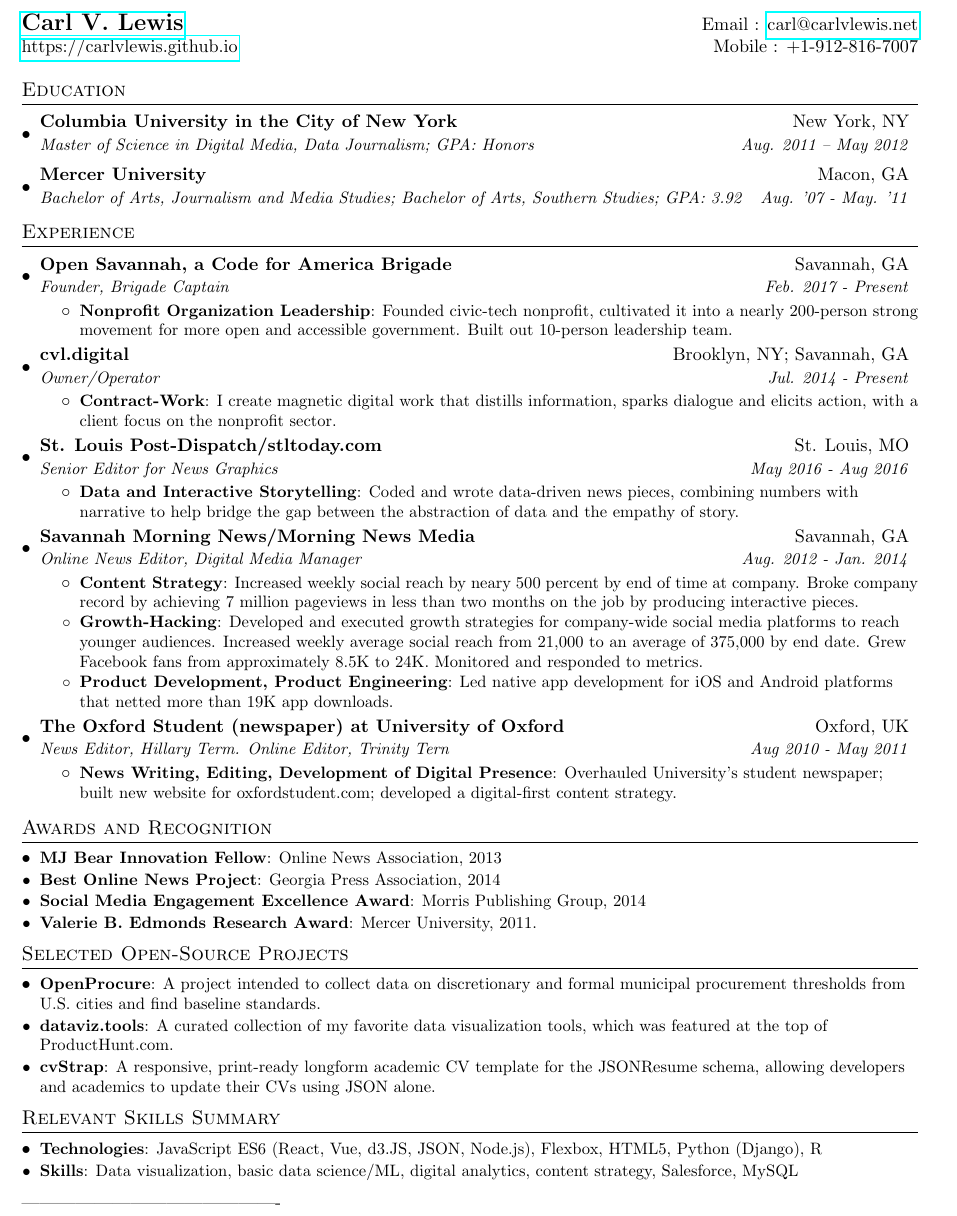
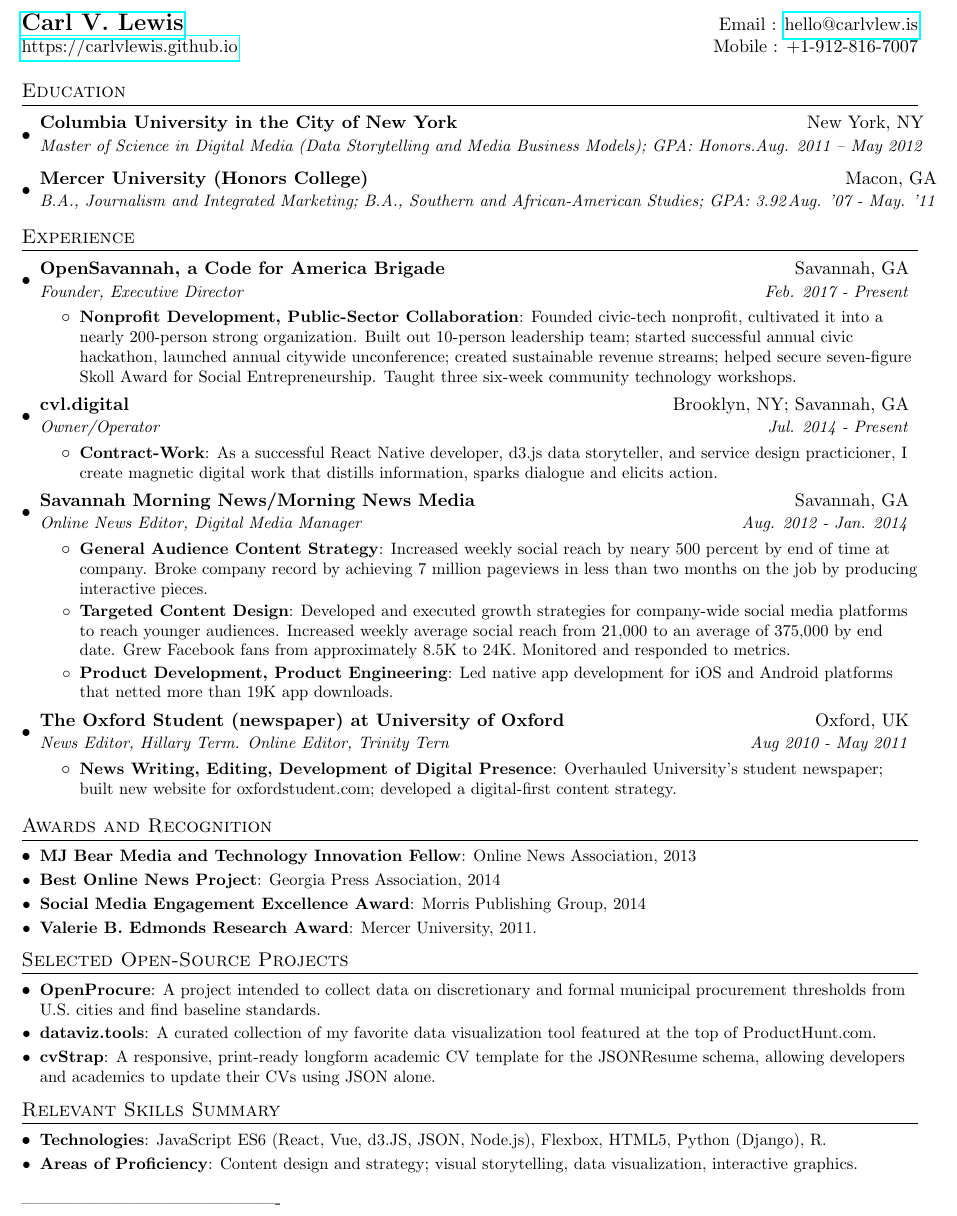
Before and after one commit to carlvlewis/singlepage-latex-resume, a LaTeX document (carlvlewis-single.tex): part of the page, cut so that both start at the same text. Compiled offline with pdfLaTeX.

Commit message:
Updates from ShareLaTeX

```diff
--- a/carlvlewis-single.tex
+++ b/carlvlewis-single.tex
@@ -74,8 +74,8 @@
 
 %----------HEADING-----------------
 \begin{tabular*}{\textwidth}{l@{\extracolsep{\fill}}r}
-  \textbf{\href{https://carlvlewis.github.io}{\Large Carl V. Lewis}} & Email : \href{mailto:carl@carlvlewis.net}{carl@carlvlewis.net}\\
-  \href{http://datastorytelli.ng}{https://carlvlewis.github.io} & Mobile : +1-912-816-7007 \\
+  \textbf{\href{https://carlvlewis.github.io}{\Large Carl V. Lewis}} & Email : \href{mailto:hello@carlvlew.is}{hello@carlvlew.is}\\
+  \href{https://carlvlewis.github.io}{https://carlvlewis.github.io} & Mobile : +1-912-816-7007 \\
 \end{tabular*}
 
 
@@ -84,10 +84,10 @@
   \resumeSubHeadingListStart
     \resumeSubheading
       {Columbia University in the City of New York}{New York, NY}
-      {Master of Science in Digital Media, Data Journalism;  GPA: Honors}{Aug. 2011 -- May 2012}
+      {Master of Science in Digital Media (Data Storytelling and Media Business Models);  GPA: Honors.}{Aug. 2011 -- May 2012}
     \resumeSubheading
-      {Mercer University}{Macon, GA}
-      {Bachelor of Arts, Journalism and Media Studies; Bachelor of Arts, Southern Studies; GPA: 3.92}{Aug. '07 - May. '11}
+      {Mercer University (Honors College)}{Macon, GA}
+      {B.A., Journalism and Integrated Marketing; B.A., Southern and African-American Studies; GPA: 3.92}{Aug. '07 - May. '11}
   \resumeSubHeadingListEnd
 
 
@@ -96,11 +96,11 @@
   \resumeSubHeadingListStart
 
     \resumeSubheading
-      {Open Savannah, a Code for America Brigade}{Savannah, GA}
-      {Founder, Brigade Captain}{Feb. 2017 - Present}
+      {OpenSavannah, a Code for America Brigade}{Savannah, GA}
+      {Founder, Executive Director}{Feb. 2017 - Present}
       \resumeItemListStart
-        \resumeItem{Nonprofit Organization Leadership}
-          {Founded civic-tech nonprofit, cultivated it into a nearly 200-person strong movement for more open and accessible government. Built out 10-person leadership team.}
+        \resumeItem{Nonprofit Development, Public-Sector Collaboration}
+          {Founded civic-tech nonprofit, cultivated it into a nearly 200-person strong organization. Built out 10-person leadership team; started successful annual civic hackathon, launched annual citywide unconference; created sustainable revenue streams; helped secure seven-figure Skoll Award for Social Entrepreneurship. Taught three six-week community technology workshops.}
       \resumeItemListEnd
 
 
@@ -110,17 +110,9 @@
       {Owner/Operator}{Jul. 2014 - Present}
       \resumeItemListStart
         \resumeItem{Contract-Work}
-          {I create magnetic digital work that distills information, sparks dialogue and elicits action, with a client focus on the nonprofit sector.}
+          {As a successful React Native developer, d3.js data storyteller, and service design practicioner, I create magnetic digital work that distills information, sparks dialogue and elicits action.}
       \resumeItemListEnd
 
-
-          \resumeSubheading
-  {St. Louis Post-Dispatch/stltoday.com}{St. Louis, MO}
-      {Senior Editor for News Graphics}{May 2016 - Aug 2016}
-      \resumeItemListStart
-        \resumeItem{Data and Interactive Storytelling}
-          {Coded and wrote data-driven news pieces, combining numbers with narrative to help bridge the gap between the abstraction of data and the empathy of story.}
-      \resumeItemListEnd
 
 
 
@@ -130,10 +122,10 @@
       {Savannah Morning News/Morning News Media}{Savannah, GA}
       {Online News Editor, Digital Media Manager}{Aug. 2012 - Jan. 2014}
       \resumeItemListStart
-        \resumeItem{Content Strategy}
+        \resumeItem{General Audience Content Strategy}
           {Increased weekly social reach by neary 500 percent by end of time at company.
           Broke company record by achieving 7 million pageviews in less than two months on the job by producing interactive pieces.}
-          \resumeItem{Growth-Hacking}
+          \resumeItem{Targeted Content Design}
           {Developed and executed growth strategies for company-wide social media platforms to reach younger audiences. Increased weekly average social reach from 21,000 to an average of 375,000 by end date. Grew Facebook fans from approximately 8.5K to 24K. Monitored and responded to metrics.}
         \resumeItem{Product Development, Product Engineering}
           {Led native app development for iOS and Android platforms that netted more than 19K app downloads.}   \resumeItemListEnd
@@ -152,7 +144,7 @@
 
 \section{Awards and Recognition}
   \resumeSubHeadingListStart
-    \resumeSubItem{MJ Bear Innovation Fellow}
+    \resumeSubItem{MJ Bear Media and Technology Innovation Fellow}
       {Online News Association, 2013}
     \resumeSubItem{Best Online News Project}
       {Georgia Press Association, 2014}
@@ -165,7 +157,7 @@
     \resumeSubItem{OpenProcure}
       {A project intended to collect data on discretionary and formal municipal procurement thresholds from U.S. cities and find baseline standards.}
     \resumeSubItem{dataviz.tools}
-      {A curated collection of my favorite data visualization tools, which was featured at the top of ProductHunt.com.}
+      {A curated collection of my favorite data visualization tool featured at the top of ProductHunt.com.}
     \resumeSubItem{cvStrap}
       {A responsive, print-ready longform academic CV template for the JSONResume schema, allowing developers and academics to update their CVs using JSON alone.}
   \resumeSubHeadingListEnd
@@ -176,9 +168,9 @@
 \section{Relevant Skills Summary}
   \resumeSubHeadingListStart
     \resumeSubItem{Technologies}
-        {JavaScript ES6 (React, Vue, d3.JS, JSON, Node.js), Flexbox, HTML5, Python (Django), R}}
+        {JavaScript ES6 (React, Vue, d3.JS, JSON, Node.js), Flexbox, HTML5, Python (Django), R.}
       \item{
-     \textbf{Skills}{: Data visualization, basic data science/ML, digital analytics, content strategy, Salesforce, MySQL}
+     \textbf{Areas of Proficiency}{: Content design and strategy; visual storytelling, data visualization, interactive graphics.}
     }
   \resumeSubHeadingListEnd
 
```
